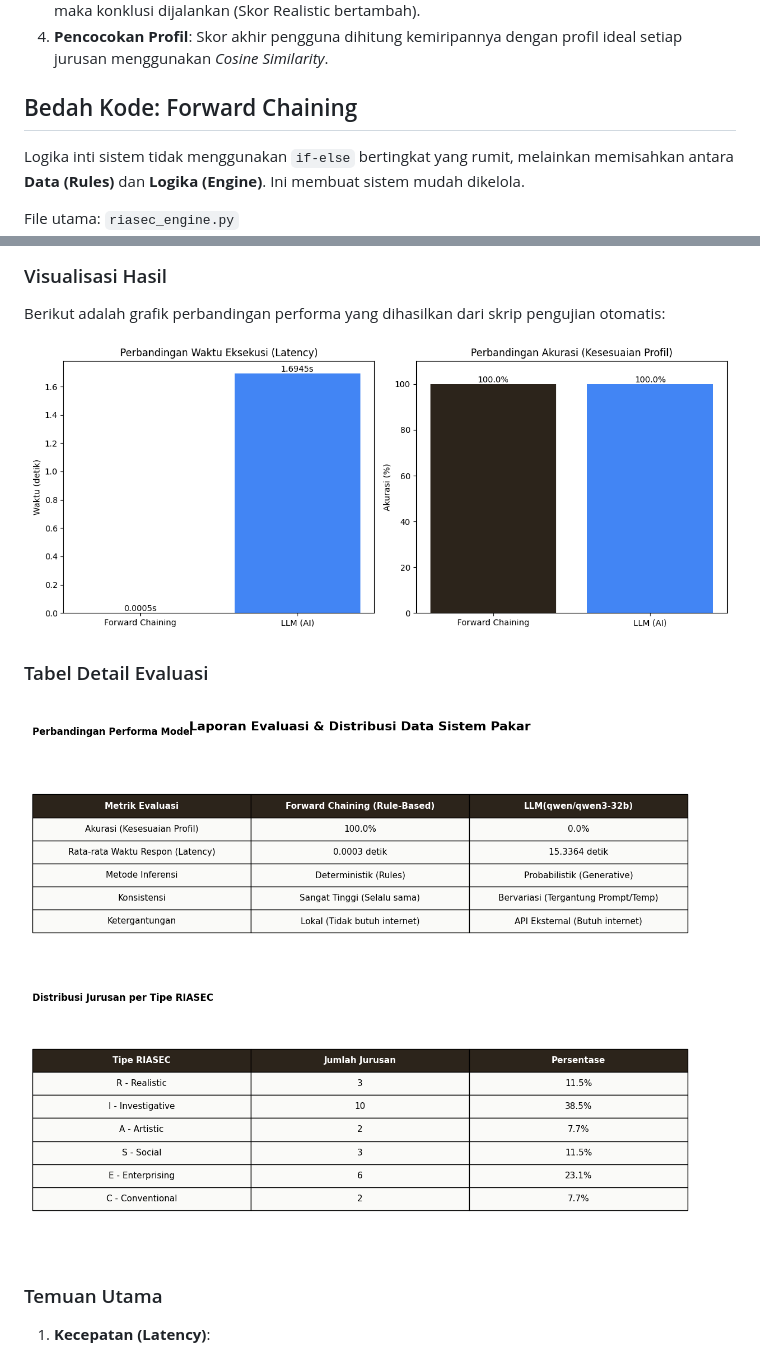
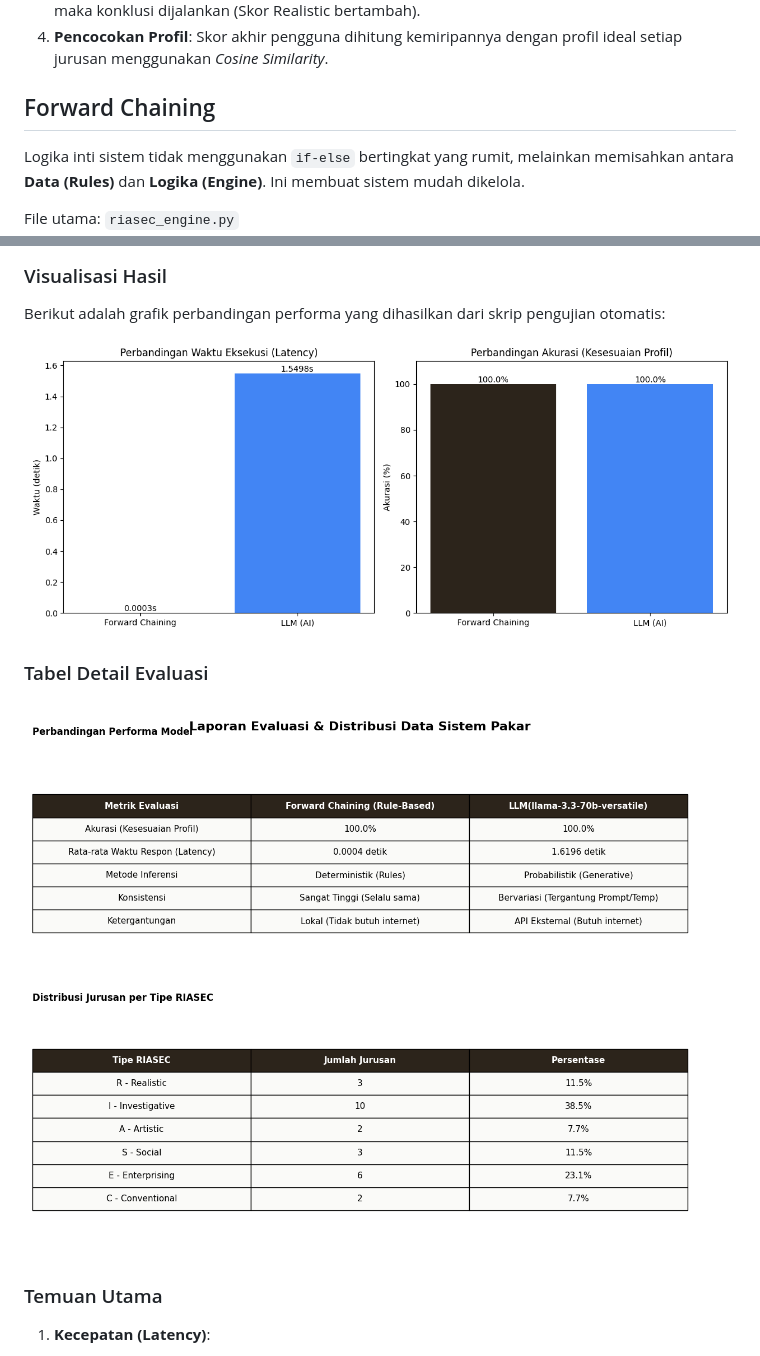
Before and after one commit to avriyyy/siscer, a Markdown page: README.md, 2 parts joined by grey strips. Drawn GitHub-style; pictures changed too: model_performance_comparison.png, tabel_perbandingan_model.png.

Commit message:
mungkin final

```diff
--- a/README.md
+++ b/README.md
@@ -15,7 +15,7 @@ Sistem bekerja dengan alur data-driven (berbasis data), ciri khas utama dari For
 3.  **Eksekusi Rule (Firing)**: Jika premis aturan cocok dengan fakta (misal: User menjawab Q1 'Ya'), maka konklusi dijalankan (Skor Realistic bertambah).
 4.  **Pencocokan Profil**: Skor akhir pengguna dihitung kemiripannya dengan profil ideal setiap jurusan menggunakan _Cosine Similarity_.
 
-## Bedah Kode: Forward Chaining
+## Forward Chaining
 
 Logika inti sistem tidak menggunakan `if-else` bertingkat yang rumit, melainkan memisahkan antara **Data (Rules)** dan **Logika (Engine)**. Ini membuat sistem mudah dikelola.
 
```
Also changed, not shown: probability_comparison.png.
